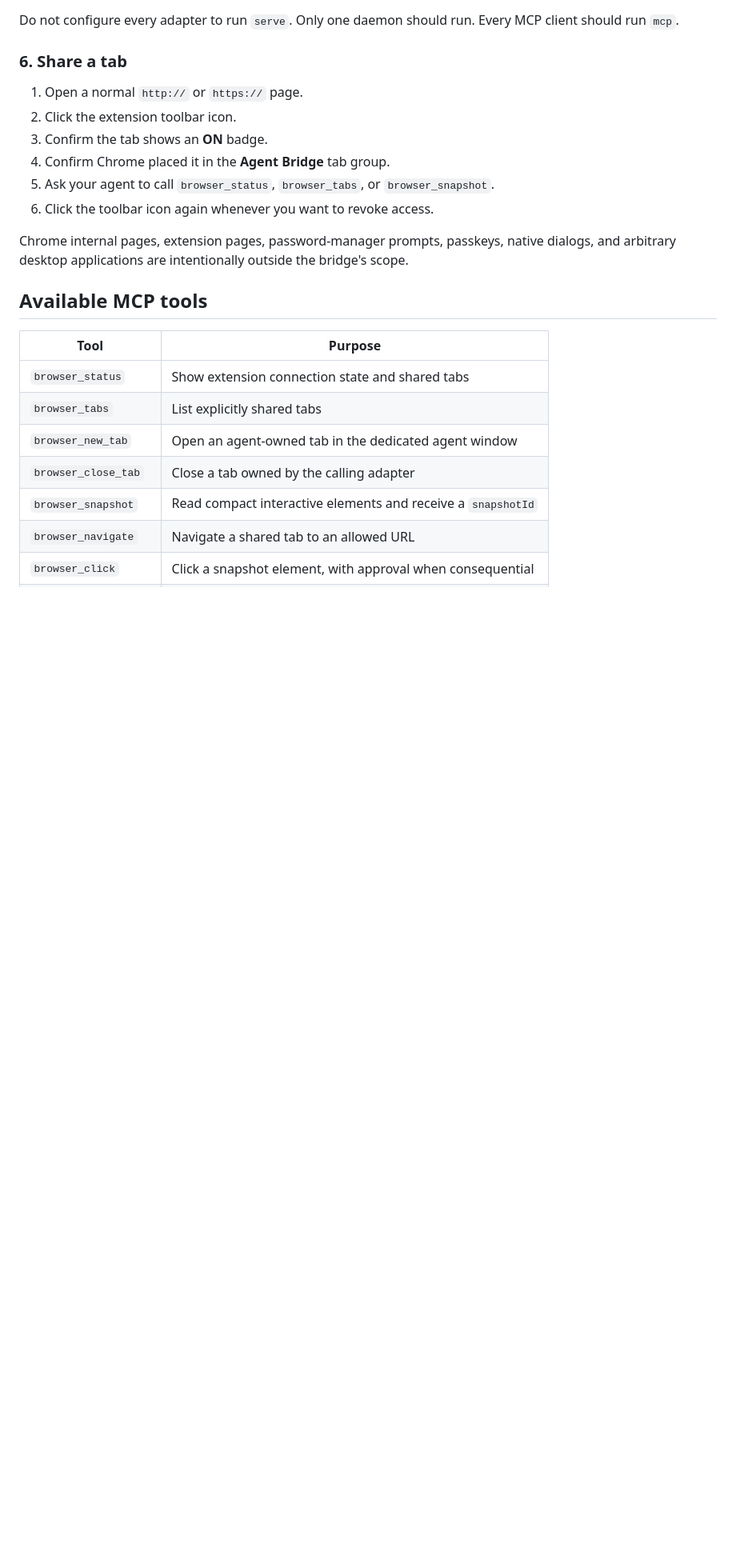
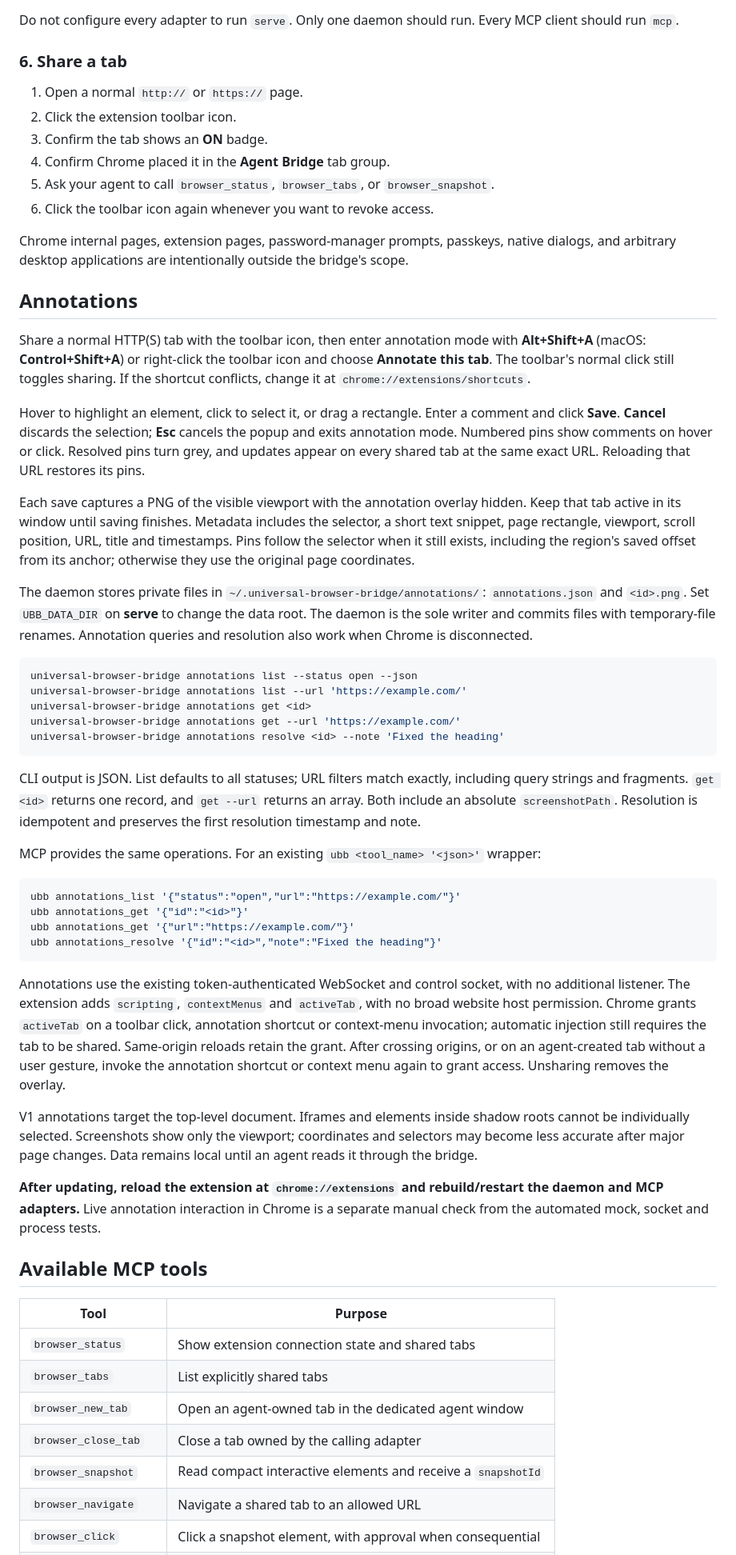
Before and after one commit to code-x-coffee/universal-browser-bridge, a Markdown page: README.md, the part around one of its changes. Shown at 80% size. Drawn GitHub-style; blank space fills up the shorter version.

Commit message:
docs: document page annotations

````diff
--- a/README.md
+++ b/README.md
@@ -187,6 +187,41 @@ Do not configure every adapter to run `serve`. Only one daemon should run. Every
 
 Chrome internal pages, extension pages, password-manager prompts, passkeys, native dialogs, and arbitrary desktop applications are intentionally outside the bridge's scope.
 
+## Annotations
+
+Share a normal HTTP(S) tab with the toolbar icon, then enter annotation mode with **Alt+Shift+A** (macOS: **Control+Shift+A**) or right-click the toolbar icon and choose **Annotate this tab**. The toolbar's normal click still toggles sharing. If the shortcut conflicts, change it at `chrome://extensions/shortcuts`.
+
+Hover to highlight an element, click to select it, or drag a rectangle. Enter a comment and click **Save**. **Cancel** discards the selection; **Esc** cancels the popup and exits annotation mode. Numbered pins show comments on hover or click. Resolved pins turn grey, and updates appear on every shared tab at the same exact URL. Reloading that URL restores its pins.
+
+Each save captures a PNG of the visible viewport with the annotation overlay hidden. Keep that tab active in its window until saving finishes. Metadata includes the selector, a short text snippet, page rectangle, viewport, scroll position, URL, title and timestamps. Pins follow the selector when it still exists, including the region's saved offset from its anchor; otherwise they use the original page coordinates.
+
+The daemon stores private files in `~/.universal-browser-bridge/annotations/`: `annotations.json` and `<id>.png`. Set `UBB_DATA_DIR` on **serve** to change the data root. The daemon is the sole writer and commits files with temporary-file renames. Annotation queries and resolution also work when Chrome is disconnected.
+
+```bash
+universal-browser-bridge annotations list --status open --json
+universal-browser-bridge annotations list --url 'https://example.com/'
+universal-browser-bridge annotations get <id>
+universal-browser-bridge annotations get --url 'https://example.com/'
+universal-browser-bridge annotations resolve <id> --note 'Fixed the heading'
+```
+
+CLI output is JSON. List defaults to all statuses; URL filters match exactly, including query strings and fragments. `get <id>` returns one record, and `get --url` returns an array. Both include an absolute `screenshotPath`. Resolution is idempotent and preserves the first resolution timestamp and note.
+
+MCP provides the same operations. For an existing `ubb <tool_name> '<json>'` wrapper:
+
+```bash
+ubb annotations_list '{"status":"open","url":"https://example.com/"}'
+ubb annotations_get '{"id":"<id>"}'
+ubb annotations_get '{"url":"https://example.com/"}'
+ubb annotations_resolve '{"id":"<id>","note":"Fixed the heading"}'
+```
+
+Annotations use the existing token-authenticated WebSocket and control socket, with no additional listener. The extension adds `scripting`, `contextMenus` and `activeTab`, with no broad website host permission. Chrome grants `activeTab` on a toolbar click, annotation shortcut or context-menu invocation; automatic injection still requires the tab to be shared. Same-origin reloads retain the grant. After crossing origins, or on an agent-created tab without a user gesture, invoke the annotation shortcut or context menu again to grant access. Unsharing removes the overlay.
+
+V1 annotations target the top-level document. Iframes and elements inside shadow roots cannot be individually selected. Screenshots show only the viewport; coordinates and selectors may become less accurate after major page changes. Data remains local until an agent reads it through the bridge.
+
+**After updating, reload the extension at `chrome://extensions` and rebuild/restart the daemon and MCP adapters.** Live annotation interaction in Chrome is a separate manual check from the automated mock, socket and process tests.
+
 ## Available MCP tools
 
 | Tool | Purpose |
````
Also changed, not shown: other parts of README.md (+7 -3 lines).
